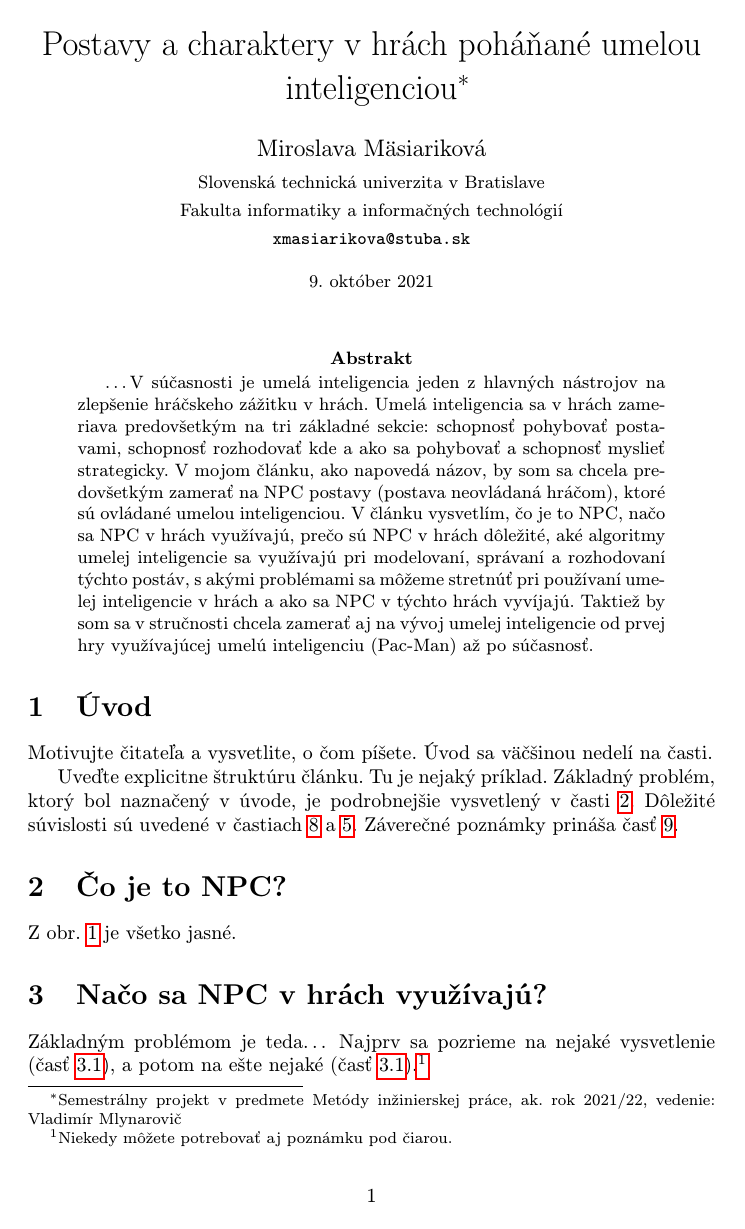
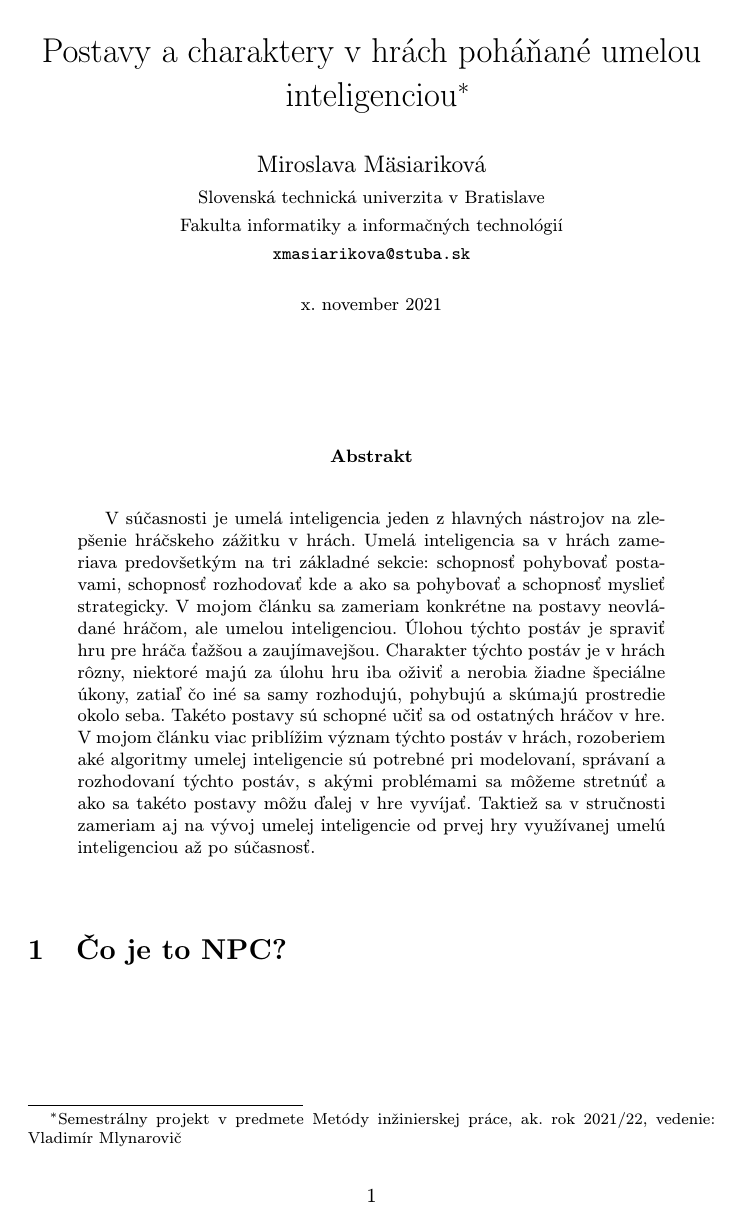
Before and after one commit to mirusm/MIP_clanok, a LaTeX paper (clanok.tex): page 1 of 3 before the commit and page 1 of 2 after it. Compiled offline with pdfLaTeX.

Commit message:
pridanie abstraktu

```diff
--- a/clanok.tex
+++ b/clanok.tex
@@ -23,7 +23,7 @@
 	{\small \texttt{xmasiarikova@stuba.sk}}
 	}
 
-\date{\small 9. október 2021} % upravte
+\date{\small x. november 2021} % upravte
 
 
 
@@ -32,40 +32,20 @@
 \maketitle
 
 \begin{abstract}
-\ldots
-V súčasnosti je umelá inteligencia jeden z hlavných nástrojov na zlepšenie hráčskeho zážitku v hrách. Umelá inteligencia sa v hrách zameriava predovšetkým na tri základné sekcie: schopnosť pohybovať postavami, schopnosť rozhodovať kde a ako sa pohybovať a schopnosť myslieť strategicky.
-V mojom článku, ako napovedá názov, by som sa chcela predovšetkým zamerať na NPC postavy (postava neovládaná hráčom), ktoré sú ovládané umelou inteligenciou. V článku vysvetlím, čo je to NPC, načo sa NPC v hrách využívajú, prečo sú NPC v hrách dôležité, aké algoritmy umelej inteligencie sa využívajú pri modelovaní, správaní a rozhodovaní týchto postáv, s akými problémami sa môžeme stretnúť pri používaní umelej inteligencie v hrách a ako sa NPC v týchto hrách vyvíjajú. Taktiež by som sa v stručnosti chcela zamerať aj na vývoj umelej inteligencie od prvej hry využívajúcej umelú inteligenciu (Pac-Man) až po súčasnosť.
+
+V súčasnosti je umelá inteligencia jeden z hlavných nástrojov na zlepšenie hráčskeho zážitku v hrách. Umelá inteligencia sa v hrách zameriava predovšetkým na tri základné sekcie: schopnosť pohybovať postavami, schopnosť rozhodovať kde a ako sa pohybovať a schopnosť myslieť strategicky. V mojom článku sa zameriam konkrétne na postavy neovládané hráčom, ale umelou inteligenciou. Úlohou týchto postáv je spraviť hru pre hráča ťažšou a zaujímavejšou. Charakter týchto postáv je v hrách rôzny, niektoré majú za úlohu hru iba oživiť a nerobia žiadne špeciálne úkony, zatiaľ čo iné sa samy rozhodujú, pohybujú a skúmajú prostredie okolo seba. Takéto postavy sú schopné učiť sa od ostatných hráčov v hre. V mojom článku viac priblížim význam týchto postáv v hrách, rozoberiem aké algoritmy umelej inteligencie sú potrebné pri modelovaní, správaní a rozhodovaní týchto postáv, s akými problémami sa môžeme stretnúť a ako sa takéto postavy môžu ďalej v hre vyvíjať. Taktiež sa v stručnosti zameriam aj na vývoj umelej inteligencie od prvej hry využívanej umelú inteligenciou až po súčasnosť.
 
 \end{abstract}
 
 
-
-\section{Úvod}
-
-Motivujte čitateľa a vysvetlite, o čom píšete. Úvod sa väčšinou nedelí na časti.
-
-Uveďte explicitne štruktúru článku. Tu je nejaký príklad.
-Základný problém, ktorý bol naznačený v úvode, je podrobnejšie vysvetlený v časti~\ref{nejaka}.
-Dôležité súvislosti sú uvedené v častiach~\ref{dolezita} a~\ref{dolezitejsia}.
-Záverečné poznámky prináša časť~\ref{zaver}.
-
-
-
 \section{Čo je to NPC?}  \label{nejaka}
-
-
-Z obr.~\ref{f:rozhod} je všetko jasné.
 
 \begin{figure*}[tbh]
 \centering
 %\includegraphics[scale=1.0]{diagram.pdf}
-Aj text môže byť prezentovaný ako obrázok. Stane sa z neho označný plávajúci objekt. Po vytvorení diagramu zrušte znak \texttt{\%} pred príkazom \verb|\includegraphics| označte tento riadok ako komentár (tiež pomocou znaku \texttt{\%}).
-\caption{Rozhodujúci argument.}
-\label{f:rozhod}
+
 \end{figure*}
-
 
 
 \section{Načo sa NPC v hrách využívajú?} \label{ina}
 
-Základným problémom je teda\ldots{} Najprv sa pozrieme na nejaké vysvetlenie (časť~\ref{ina:nejake}), a potom na ešte nejaké (časť~\ref{ina:nejake}).\footnote{Niekedy môžete potrebovať aj poznámku pod čiarou.}
```
Also changed, not shown: clanok.pdf, clanok.tex (43 more changed lines), 1 other file.
